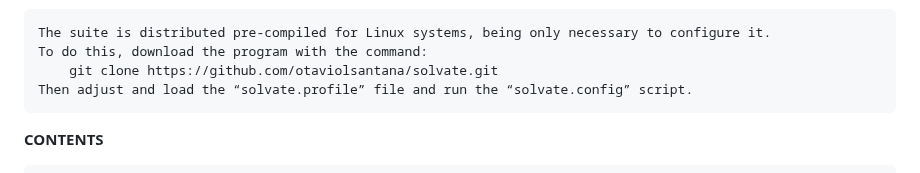
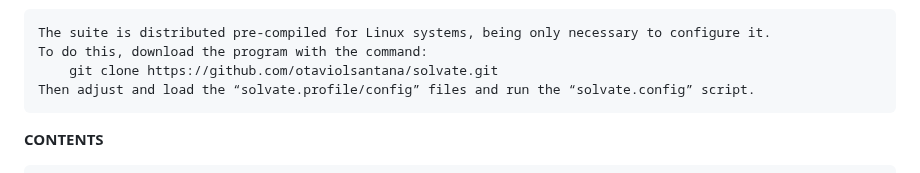
Before and after one commit to otaviolsantana/solvate, a Markdown page: README.md, the part around the change. Rendered like a GitHub page.

```diff
--- a/README.md
+++ b/README.md
@@ -27,7 +27,7 @@ This is a repository of _Solvate Suite_. The modules of the main program interfa
 	The suite is distributed pre-compiled for Linux systems, being only necessary to configure it.
 	To do this, download the program with the command:
 		git clone https://github.com/otaviolsantana/solvate.git
-	Then adjust and load the “solvate.profile” file and run the “solvate.config” script.
+	Then adjust and load the “solvate.profile/config” files and run the “solvate.config” script.
 
 **CONTENTS**
 
```
